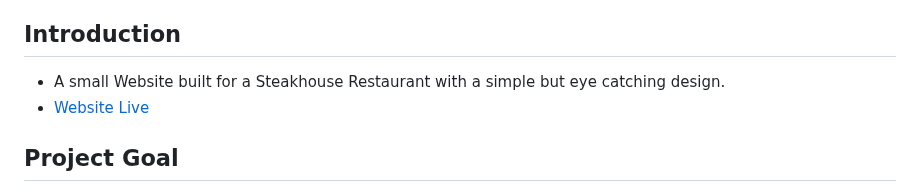
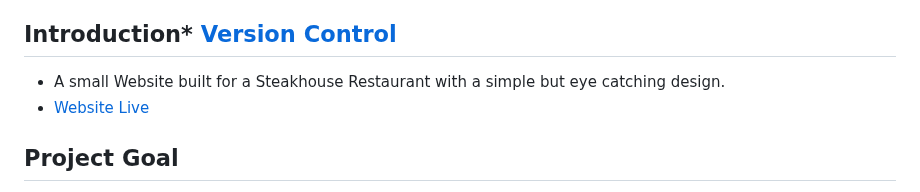
Before and after one commit to WesleyLuiz21/BeefitUp-Restaurant-Project, a Markdown page: Readme.md, the part around one of its changes. Drawn GitHub-style.

```diff
--- a/Readme.md
+++ b/Readme.md
@@ -39,7 +39,7 @@
   * [Code Related](#code-related)
 * [Extra](#extra)
 
-## Introduction
+## Introduction* [Version Control](#version-control)
 * A small Website built for a Steakhouse Restaurant with a simple but eye catching design.
 * [Website Live](https://wesleyluiz21.github.io/BeefitUp-Restaurant-Project/)
 
```
Also changed, not shown: other parts of Readme.md (+7 -7 lines).
